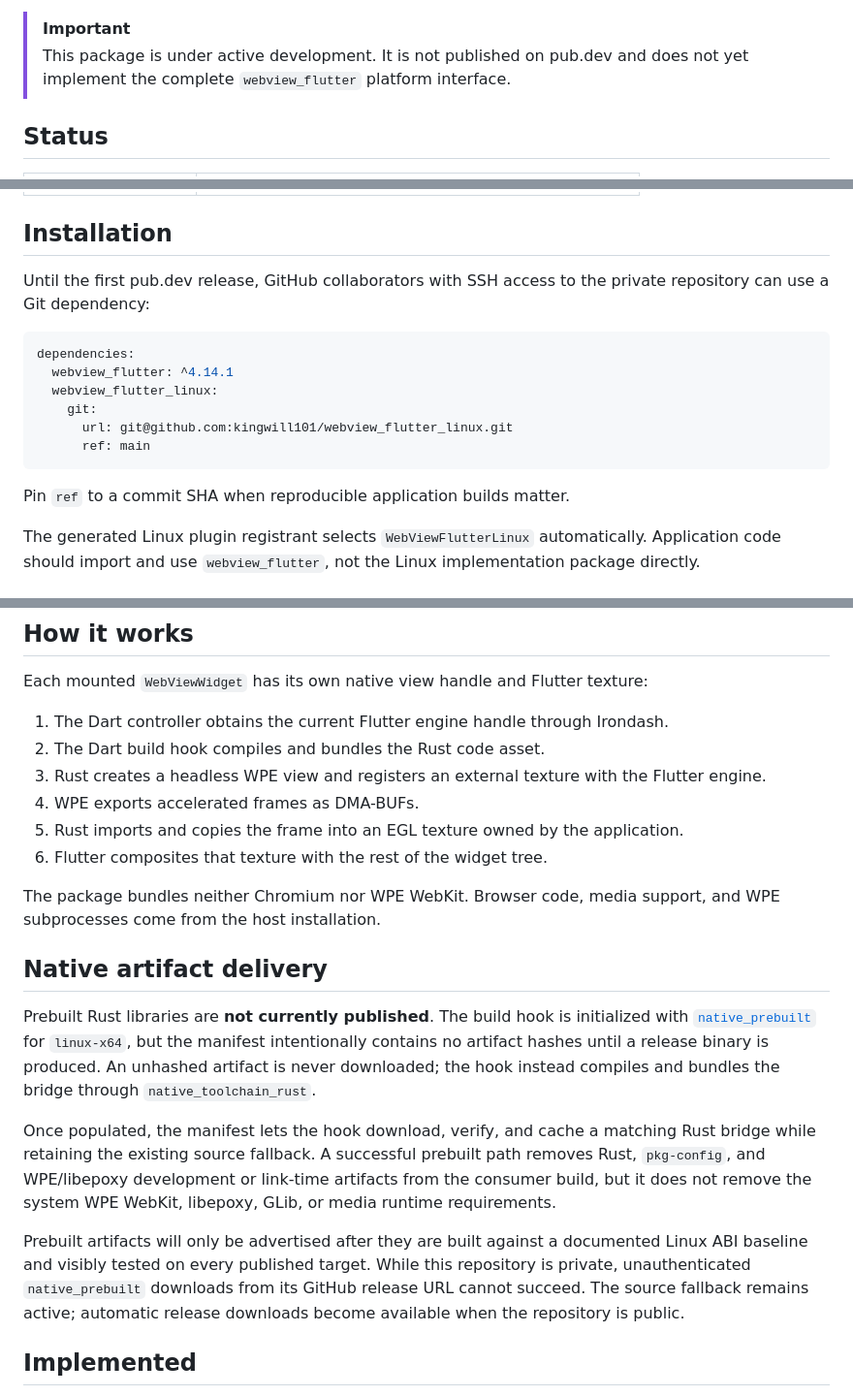
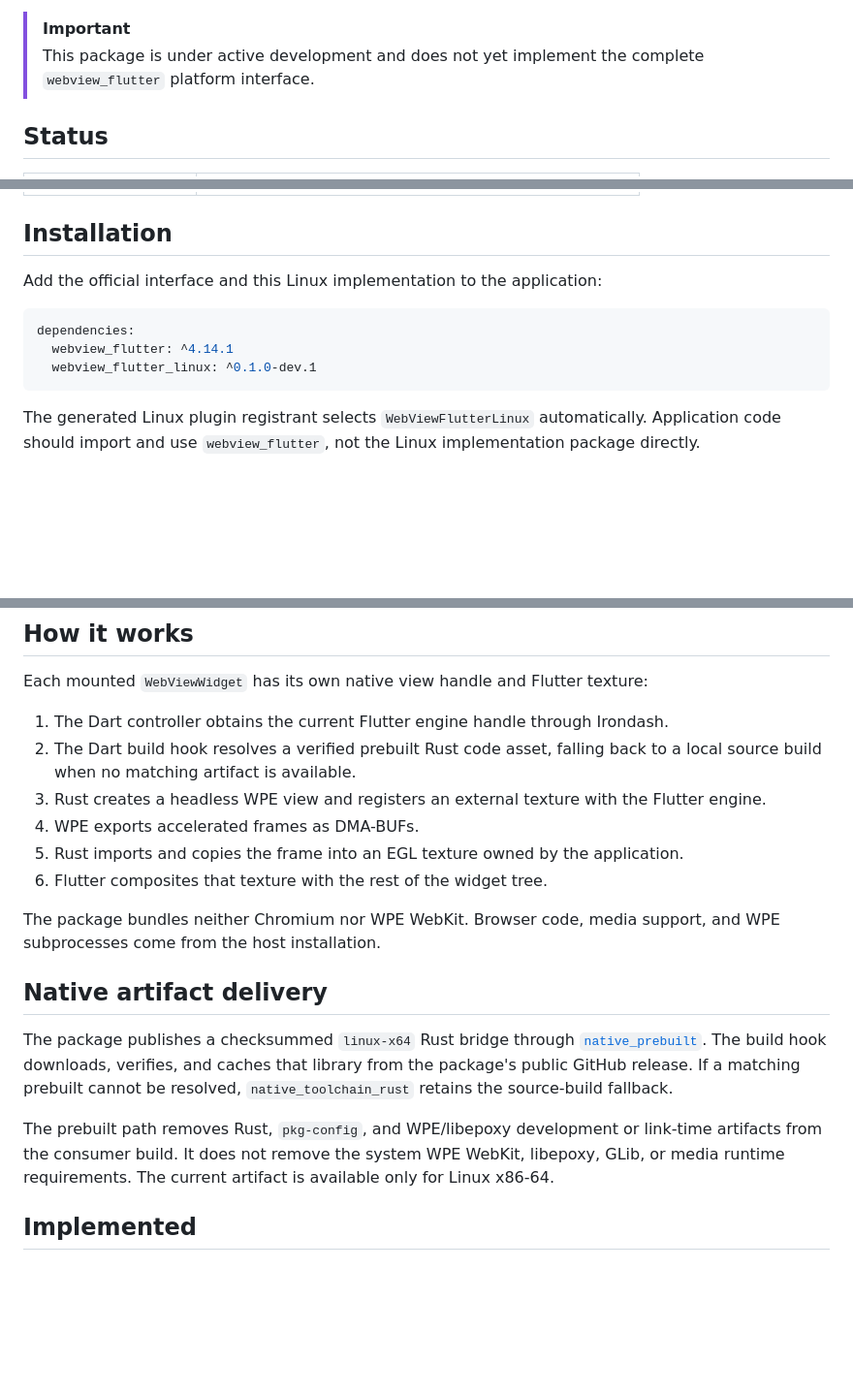
Before and after one commit to kingwill101/webview_flutter_linux, a Markdown page: README.md, 3 parts joined by grey strips. Shown at 97% size. Drawn GitHub-style; blank space fills up the shorter version.

Commit message:
docs: prepare pub.dev installation guidance

````diff
--- a/README.md
+++ b/README.md
@@ -12,8 +12,8 @@ clipboard data, context-menu actions, and lifecycle state travel back through
 the same Dart FFI bridge.
 
 > [!IMPORTANT]
-> This package is under active development. It is not published on pub.dev and
-> does not yet implement the complete `webview_flutter` platform interface.
+> This package is under active development and does not yet implement the
+> complete `webview_flutter` platform interface.
 
 ## Status
 
@@ -29,19 +29,13 @@ the same Dart FFI bridge.
 
 ## Installation
 
-Until the first pub.dev release, GitHub collaborators with SSH access to the
-private repository can use a Git dependency:
+Add the official interface and this Linux implementation to the application:
 
 ```yaml
 dependencies:
   webview_flutter: ^4.14.1
-  webview_flutter_linux:
-    git:
-      url: git@github.com:kingwill101/webview_flutter_linux.git
-      ref: main
+  webview_flutter_linux: ^0.1.0-dev.1
 ```
-
-Pin `ref` to a commit SHA when reproducible application builds matter.
 
 The generated Linux plugin registrant selects `WebViewFlutterLinux`
 automatically. Application code should import and use `webview_flutter`, not
@@ -128,7 +122,8 @@ Each mounted `WebViewWidget` has its own native view handle and Flutter texture:
 
 1. The Dart controller obtains the current Flutter engine handle through
    Irondash.
-2. The Dart build hook compiles and bundles the Rust code asset.
+2. The Dart build hook resolves a verified prebuilt Rust code asset, falling
+   back to a local source build when no matching artifact is available.
 3. Rust creates a headless WPE view and registers an external texture with the
    Flutter engine.
 4. WPE exports accelerated frames as DMA-BUFs.
@@ -141,24 +136,16 @@ support, and WPE subprocesses come from the host installation.
 
 ## Native artifact delivery
 
-Prebuilt Rust libraries are **not currently published**. The build hook is
-initialized with [`native_prebuilt`](https://pub.dev/packages/native_prebuilt)
-for `linux-x64`, but the manifest intentionally contains no artifact hashes
-until a release binary is produced. An unhashed artifact is never downloaded;
-the hook instead compiles and bundles the bridge through
-`native_toolchain_rust`.
+The package publishes a checksummed `linux-x64` Rust bridge through
+[`native_prebuilt`](https://pub.dev/packages/native_prebuilt). The build hook
+downloads, verifies, and caches that library from the package's public GitHub
+release. If a matching prebuilt cannot be resolved, `native_toolchain_rust`
+retains the source-build fallback.
 
-Once populated, the manifest lets the hook download, verify, and cache a
-matching Rust bridge while retaining the existing source fallback. A successful
-prebuilt path removes Rust, `pkg-config`, and WPE/libepoxy development or
-link-time artifacts from the consumer build, but it does not remove the system
-WPE WebKit, libepoxy, GLib, or media runtime requirements.
-
-Prebuilt artifacts will only be advertised after they are built against a
-documented Linux ABI baseline and visibly tested on every published target.
-While this repository is private, unauthenticated `native_prebuilt` downloads
-from its GitHub release URL cannot succeed. The source fallback remains active;
-automatic release downloads become available when the repository is public.
+The prebuilt path removes Rust, `pkg-config`, and WPE/libepoxy development or
+link-time artifacts from the consumer build. It does not remove the system WPE
+WebKit, libepoxy, GLib, or media runtime requirements. The current artifact is
+available only for Linux x86-64.
 
 ## Implemented
 
````
